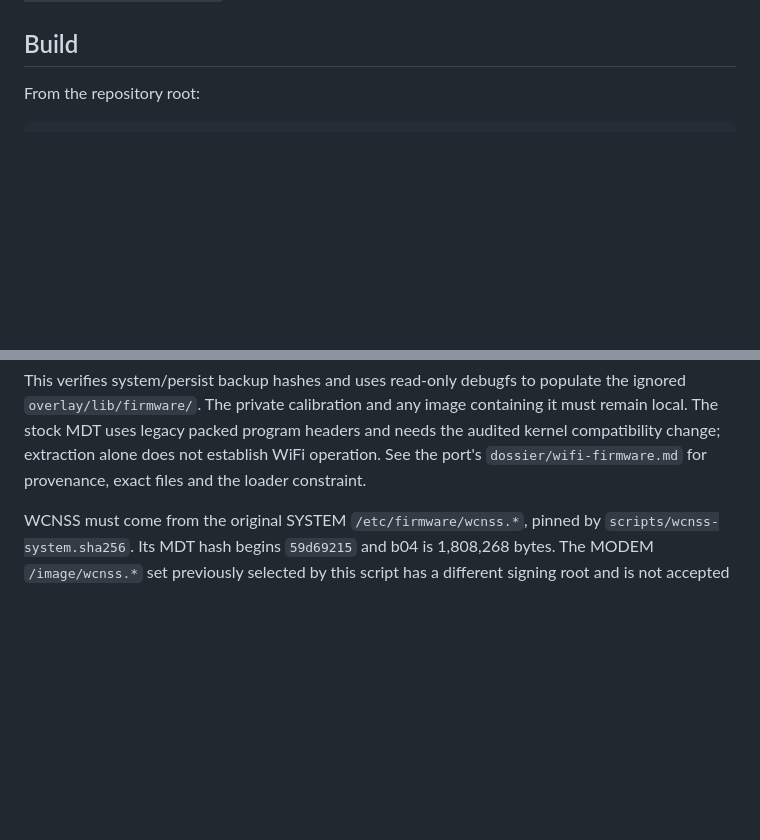
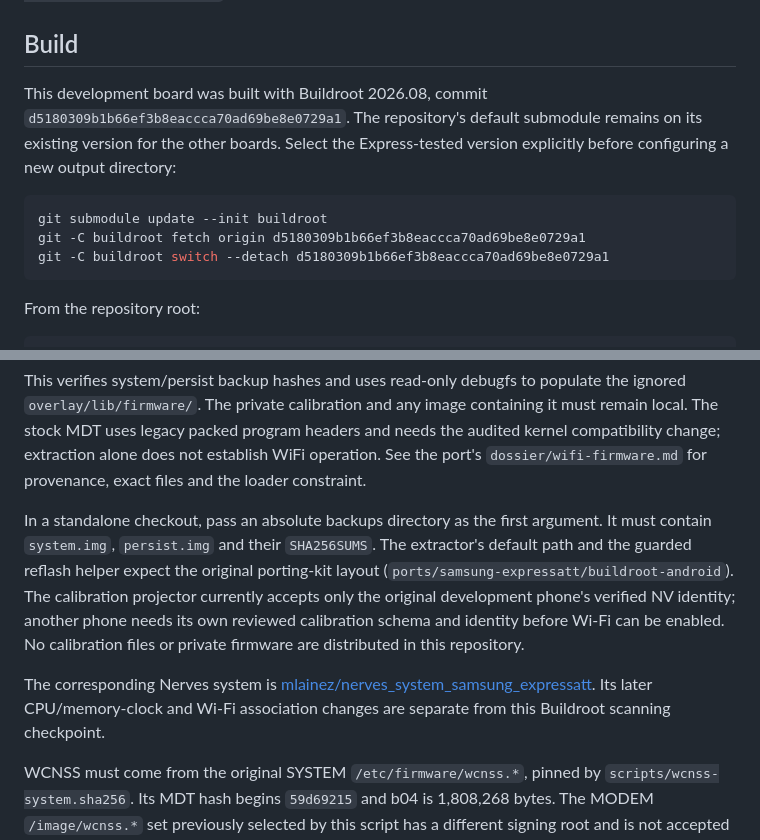
Before and after one commit to Spin42/buildroot-android, a Markdown page: docs/samsung-expressatt.md, 2 parts joined by grey strips. Drawn GitHub-style; blank space fills up the shorter version.

````diff
--- a/docs/samsung-expressatt.md
+++ b/docs/samsung-expressatt.md
@@ -5,6 +5,17 @@ The board uses Linux 7.2.9, pinned to commit
 in `buildroot-external/board/samsung-expressatt/linux-patches/`.
 
 ## Build
+
+This development board was built with Buildroot 2026.08, commit
+`d5180309b1b66ef3b8eaccca70ad69be8e0729a1`. The repository's default submodule
+remains on its existing version for the other boards. Select the Express-tested
+version explicitly before configuring a new output directory:
+
+```sh
+git submodule update --init buildroot
+git -C buildroot fetch origin d5180309b1b66ef3b8eaccca70ad69be8e0729a1
+git -C buildroot switch --detach d5180309b1b66ef3b8eaccca70ad69be8e0729a1
+```
 
 From the repository root:
 
@@ -45,6 +56,19 @@ the ignored `overlay/lib/firmware/`. The private calibration and any image conta
 must remain local. The stock MDT uses legacy packed program headers and needs the audited
 kernel compatibility change; extraction alone does not establish WiFi operation. See the
 port's `dossier/wifi-firmware.md` for provenance, exact files and the loader constraint.
+
+In a standalone checkout, pass an absolute backups directory as the first argument.
+It must contain `system.img`, `persist.img` and their `SHA256SUMS`. The extractor's
+default path and the guarded reflash helper expect the original porting-kit layout
+(`ports/samsung-expressatt/buildroot-android`). The calibration projector currently
+accepts only the original development phone's verified NV identity; another phone
+needs its own reviewed calibration schema and identity before Wi-Fi can be enabled.
+No calibration files or private firmware are distributed in this repository.
+
+The corresponding Nerves system is
+[mlainez/nerves_system_samsung_expressatt](https://github.com/mlainez/nerves_system_samsung_expressatt).
+Its later CPU/memory-clock and Wi-Fi association changes are separate from this
+Buildroot scanning checkpoint.
 
 WCNSS must come from the original SYSTEM `/etc/firmware/wcnss.*`, pinned by
 `scripts/wcnss-system.sha256`. Its MDT hash begins `59d69215` and b04 is 1,808,268
````
Also changed, not shown: README.md (+1 -0 lines).
